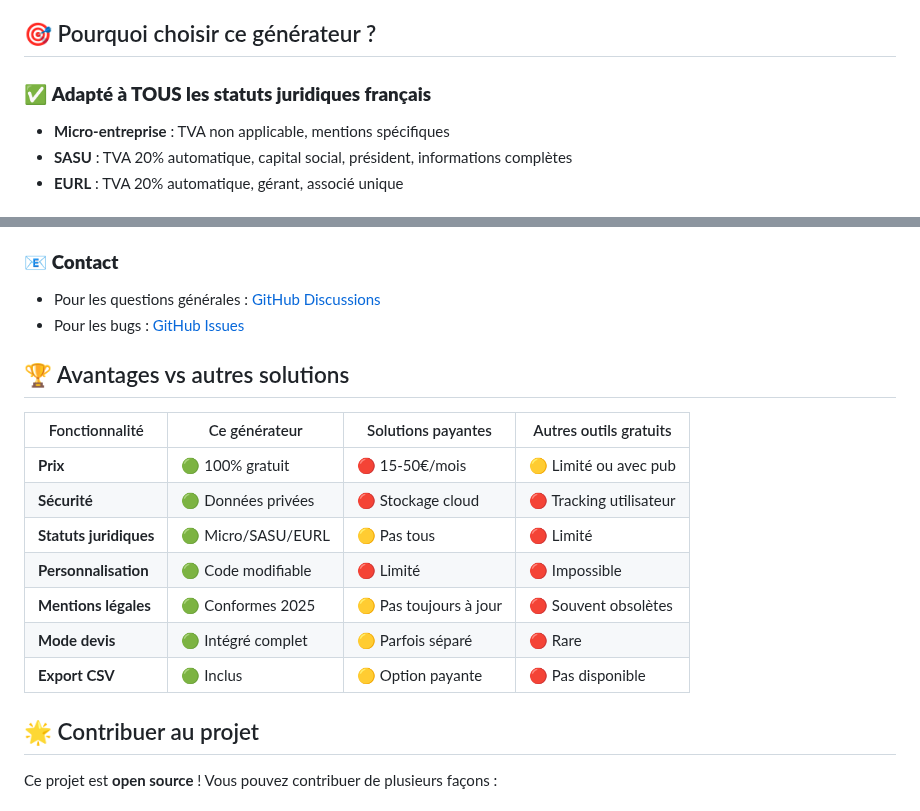
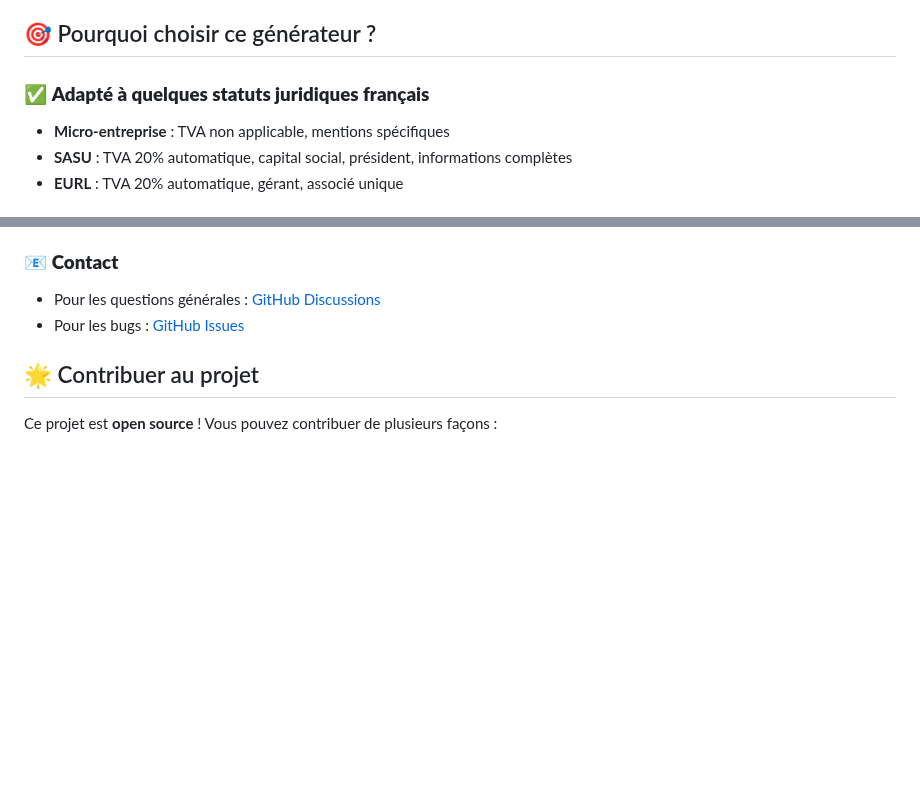
Before and after one commit to AllieEco/caps_facturation, a Markdown page: README.md, 2 parts joined by grey strips. Rendered like a GitHub page; blank space fills up the shorter version.

```diff
--- a/README.md
+++ b/README.md
@@ -19,7 +19,7 @@ Un générateur de **factures ET devis** **100% gratuit** et **conforme** pour t
 
 ## 🎯 Pourquoi choisir ce générateur ?
 
-### ✅ **Adapté à TOUS les statuts juridiques français**
+### ✅ **Adapté à quelques statuts juridiques français**
 - **Micro-entreprise** : TVA non applicable, mentions spécifiques
 - **SASU** : TVA 20% automatique, capital social, président, informations complètes
 - **EURL** : TVA 20% automatique, gérant, associé unique
@@ -290,17 +290,6 @@ const CONFIG = {
 - Pour les questions générales : [GitHub Discussions](https://github.com/AllieEco/caps_facturation/discussions)
 - Pour les bugs : [GitHub Issues](https://github.com/AllieEco/caps_facturation/issues)
 
-## 🏆 Avantages vs autres solutions
-
-| Fonctionnalité | Ce générateur | Solutions payantes | Autres outils gratuits |
-|---|---|---|---|
-| **Prix** | 🟢 100% gratuit | 🔴 15-50€/mois | 🟡 Limité ou avec pub |
-| **Sécurité** | 🟢 Données privées | 🔴 Stockage cloud | 🔴 Tracking utilisateur |
-| **Statuts juridiques** | 🟢 Micro/SASU/EURL | 🟡 Pas tous | 🔴 Limité |
-| **Personnalisation** | 🟢 Code modifiable | 🔴 Limité | 🔴 Impossible |
-| **Mentions légales** | 🟢 Conformes 2025 | 🟡 Pas toujours à jour | 🔴 Souvent obsolètes |
-| **Mode devis** | 🟢 Intégré complet | 🟡 Parfois séparé | 🔴 Rare |
-| **Export CSV** | 🟢 Inclus | 🟡 Option payante | 🔴 Pas disponible |
 
 ## 🌟 Contribuer au projet
 
```
